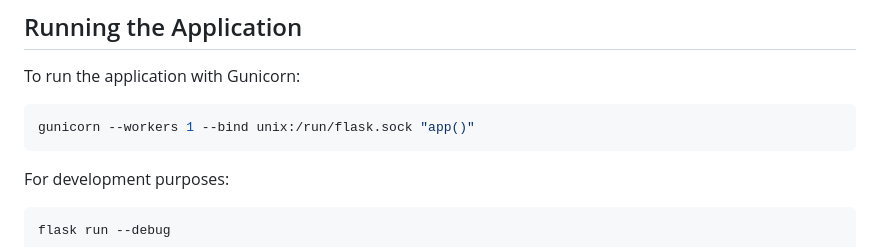
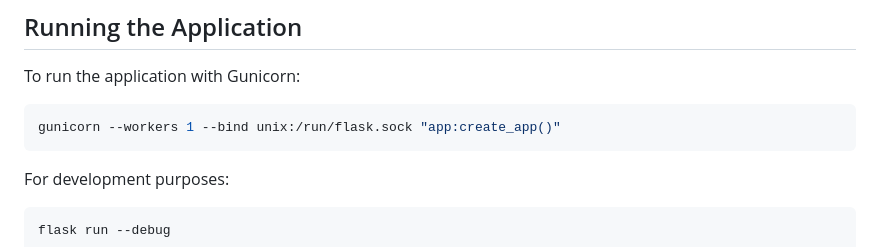
Before and after one commit to sampauly/ResourceRadar, a Markdown page: README.md, the part around the change. Drawn GitHub-style.

Commit message:
Fix Gunicorn command to use create_app function

````diff
--- a/README.md
+++ b/README.md
@@ -92,7 +92,7 @@ flask db upgrade
 
 To run the application with Gunicorn:
 ```bash
-gunicorn --workers 1 --bind unix:/run/flask.sock "app()"
+gunicorn --workers 1 --bind unix:/run/flask.sock "app:create_app()"
 ```
 
 For development purposes:
````
